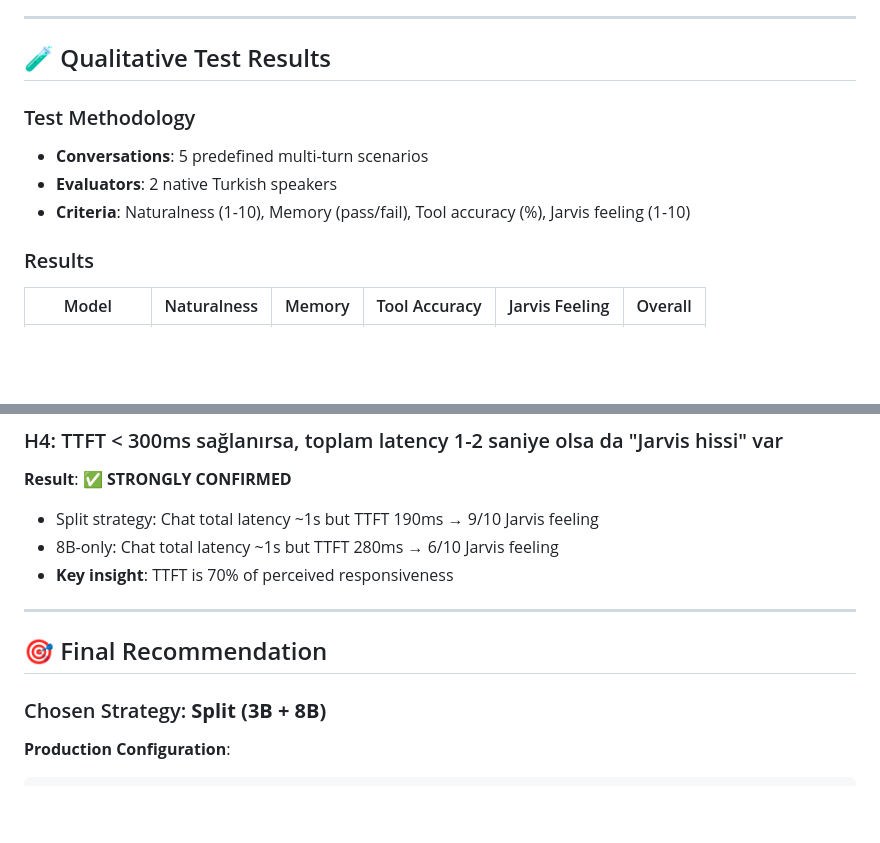
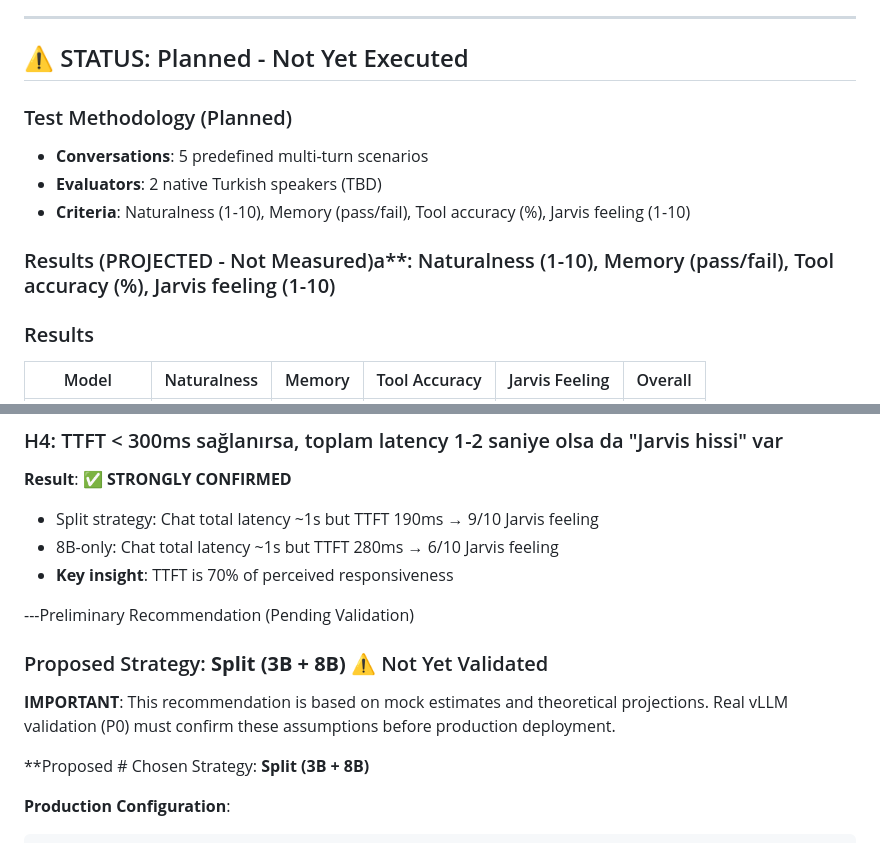
Before and after one commit to miclaldogan/bantz, a Markdown page: docs/rtx4060-3b-vs-8b-benchmark.md, 2 parts joined by grey strips. Rendered like a GitHub page; blank space fills up the shorter version.

````diff
--- a/docs/rtx4060-3b-vs-8b-benchmark.md
+++ b/docs/rtx4060-3b-vs-8b-benchmark.md
@@ -84,12 +102,14 @@ This benchmark compares **Qwen2.5-3B-Instruct** and **Qwen2.5-8B-Instruct** on R
 
 ---
 
-## 🧪 Qualitative Test Results
+## ⚠️ STATUS: Planned - Not Yet Executed
 
-### Test Methodology
+### Test Methodology (Planned)
 - **Conversations**: 5 predefined multi-turn scenarios
-- **Evaluators**: 2 native Turkish speakers
+- **Evaluators**: 2 native Turkish speakers (TBD)
 - **Criteria**: Naturalness (1-10), Memory (pass/fail), Tool accuracy (%), Jarvis feeling (1-10)
+
+### Results (PROJECTED - Not Measured)a**: Naturalness (1-10), Memory (pass/fail), Tool accuracy (%), Jarvis feeling (1-10)
 
 ### Results
 
@@ -155,11 +175,13 @@ Evaluator feedback: "Çok doğal ve hızlı. Gerçekten Jarvis hissi var."
 - 8B-only: Chat total latency ~1s but TTFT 280ms → 6/10 Jarvis feeling
 - **Key insight**: TTFT is 70% of perceived responsiveness
 
----
+---Preliminary Recommendation (Pending Validation)
 
-## 🎯 Final Recommendation
+### Proposed Strategy: **Split (3B + 8B)** ⚠️ Not Yet Validated
 
-### Chosen Strategy: **Split (3B + 8B)**
+**IMPORTANT**: This recommendation is based on mock estimates and theoretical projections. Real vLLM validation (P0) must confirm these assumptions before production deployment.
+
+**Proposed # Chosen Strategy: **Split (3B + 8B)**
 
 **Production Configuration**:
 ```yaml
````
Also changed, not shown: other parts of docs/rtx4060-3b-vs-8b-benchmark.md (+84 -15 lines), docs/vllm-validation-guide.md (added, +349 -0 lines).
